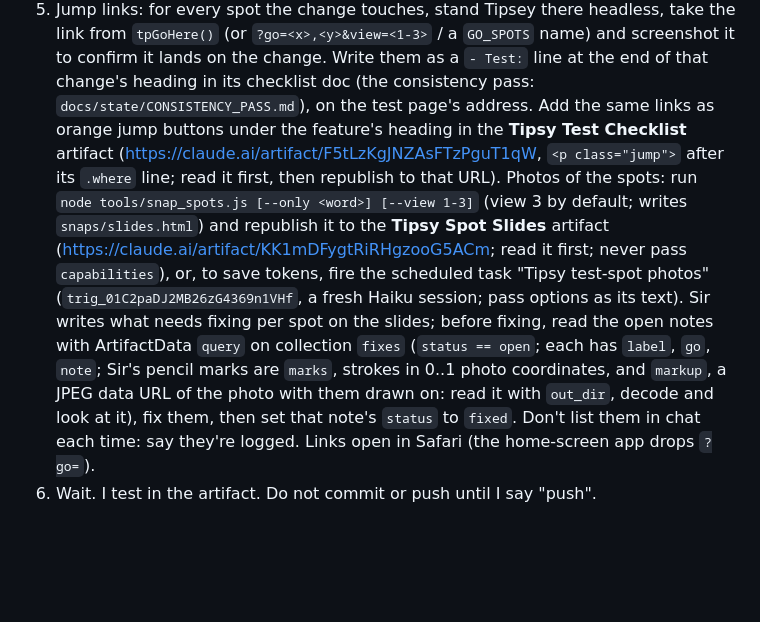
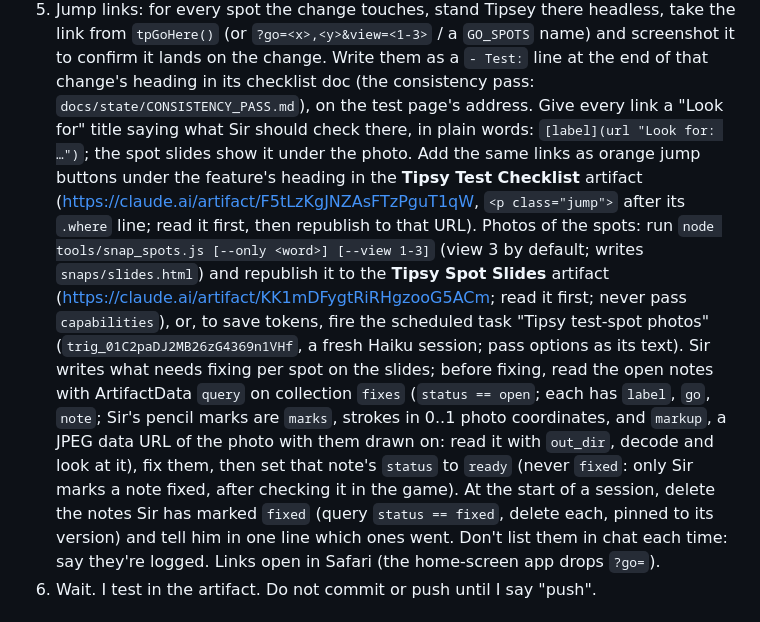
Before and after one commit to Cal-Starfur/Tipsy, a Markdown page: docs/quarantine/CLAUDE.md, the part around the change. Drawn GitHub-style; blank space fills up the shorter version.

```diff
--- a/CLAUDE.md
+++ b/docs/quarantine/CLAUDE.md
@@ -26,7 +26,9 @@ correct something it doesn't cover, add a one-line rule to it.
    link from `tpGoHere()` (or `?go=<x>,<y>&view=<1-3>` / a `GO_SPOTS` name) and screenshot
    it to confirm it lands on the change. Write them as a `- Test:` line at the end of that
    change's heading in its checklist doc (the consistency pass:
-   `docs/state/CONSISTENCY_PASS.md`), on the test page's address. Add the same links as
+   `docs/state/CONSISTENCY_PASS.md`), on the test page's address. Give every link a
+   "Look for" title saying what Sir should check there, in plain words:
+   `[label](url "Look for: …")`; the spot slides show it under the photo. Add the same links as
    orange jump buttons under the feature's heading in the **Tipsy Test Checklist** artifact
    (https://claude.ai/artifact/F5tLzKgJNZAsFTzPguT1qW, `<p class="jump">` after its
    `.where` line; read it first, then republish to that URL). Photos of the spots: run
@@ -39,7 +41,10 @@ correct something it doesn't cover, add a one-line rule to it.
    with ArtifactData `query` on collection `fixes` (`status == open`; each has `label`,
    `go`, `note`; Sir's pencil marks are `marks`, strokes in 0..1 photo coordinates, and
    `markup`, a JPEG data URL of the photo with them drawn on: read it with `out_dir`,
-   decode and look at it), fix them, then set that note's `status` to `fixed`. Don't list them in chat
+   decode and look at it), fix them, then set that note's `status` to `ready` (never
+   `fixed`: only Sir marks a note fixed, after checking it in the game). At the start of a
+   session, delete the notes Sir has marked `fixed` (query `status == fixed`, delete each,
+   pinned to its version) and tell him in one line which ones went. Don't list them in chat
    each time: say they're logged. Links open in Safari (the home-screen app drops `?go=`).
 6. Wait. I test in the artifact. Do not commit or push until I say "push".
 
```
